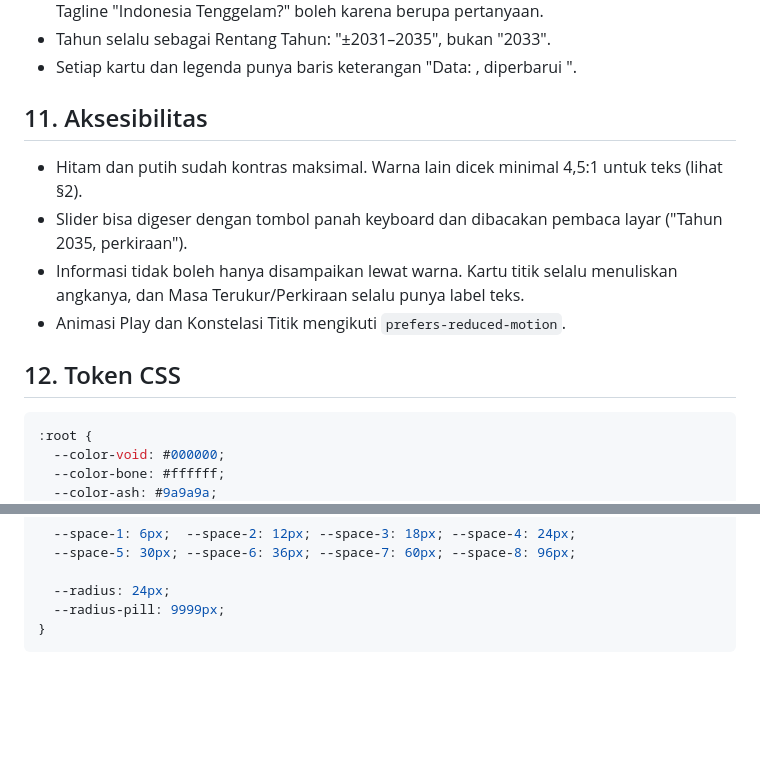
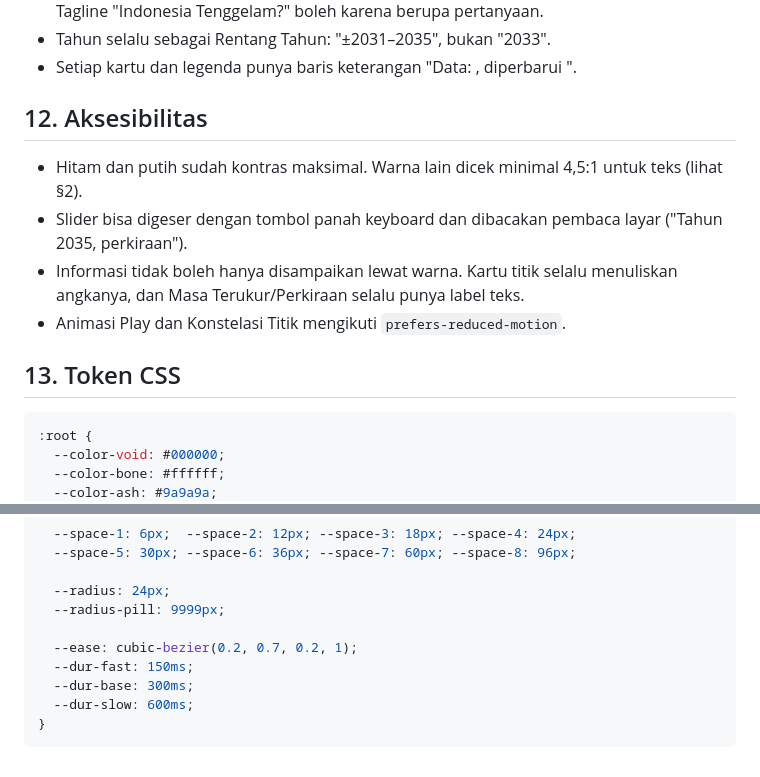
Before and after one commit to angseleong/INTEL, a Markdown page: docs/DESIGN.md, 2 parts joined by grey strips. Rendered like a GitHub page; blank space fills up the shorter version.

````diff
--- a/docs/DESIGN.md
+++ b/docs/DESIGN.md
@@ -100,13 +127,13 @@ Peta pulau Jawa yang separuh bawahnya terpotong garis air, seperti Kolam Intel d
 - Tahun selalu sebagai Rentang Tahun: "±2031–2035", bukan "2033".
 - Setiap kartu dan legenda punya baris keterangan "Data: <sumber>, diperbarui <tanggal>".
 
-## 11. Aksesibilitas
+## 12. Aksesibilitas
 - Hitam dan putih sudah kontras maksimal. Warna lain dicek minimal 4,5:1 untuk teks (lihat §2).
 - Slider bisa digeser dengan tombol panah keyboard dan dibacakan pembaca layar ("Tahun 2035, perkiraan").
 - Informasi tidak boleh hanya disampaikan lewat warna. Kartu titik selalu menuliskan angkanya, dan Masa Terukur/Perkiraan selalu punya label teks.
 - Animasi Play dan Konstelasi Titik mengikuti `prefers-reduced-motion`.
 
-## 12. Token CSS
+## 13. Token CSS
 
 ```css
 :root {
@@ -127,5 +154,10 @@ Peta pulau Jawa yang separuh bawahnya terpotong garis air, seperti Kolam Intel d
 
   --radius: 24px;
   --radius-pill: 9999px;
+
+  --ease: cubic-bezier(0.2, 0.7, 0.2, 1);
+  --dur-fast: 150ms;
+  --dur-base: 300ms;
+  --dur-slow: 600ms;
 }
 ```
````
Also changed, not shown: other parts of docs/DESIGN.md (+29 -2 lines), docs/PRD.md (+1 -0 lines).
